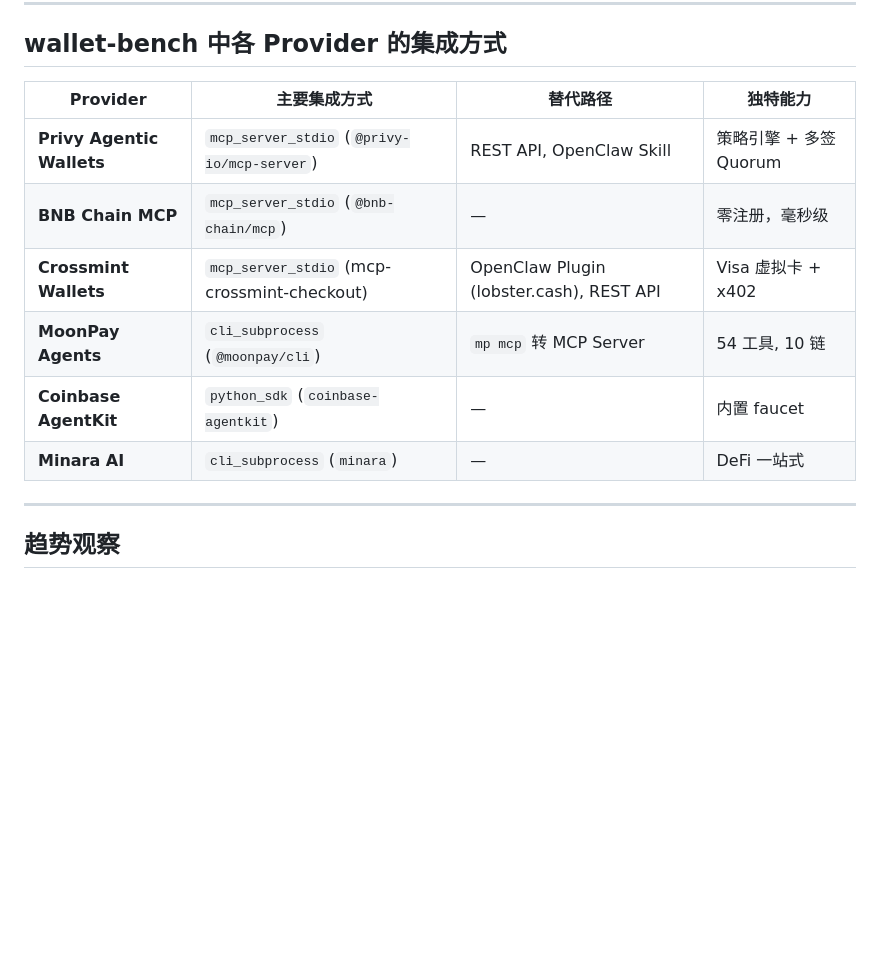
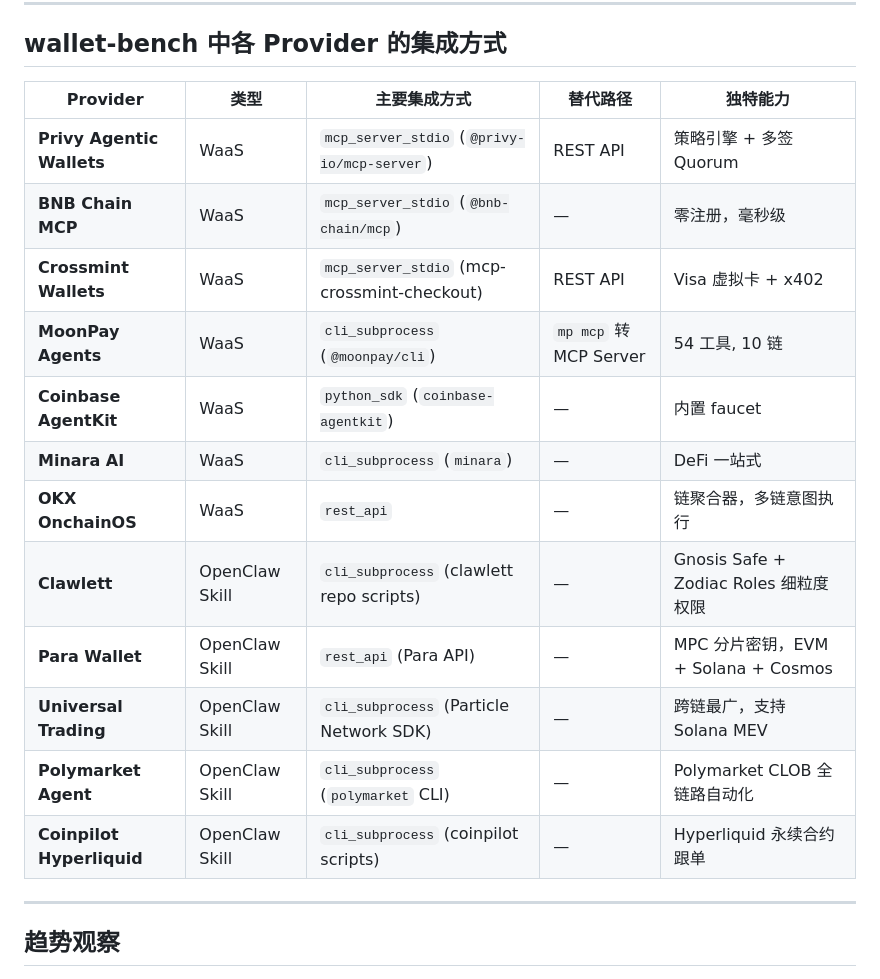
Before and after one commit to lanzhizhuxia/wallet-bench, a Markdown page: docs/INTEGRATION-TYPES.md, the part around the change. Drawn GitHub-style; blank space fills up the shorter version.

```diff
--- a/docs/INTEGRATION-TYPES.md
+++ b/docs/INTEGRATION-TYPES.md
@@ -280,14 +280,20 @@ REST API 是所有其他方式的**底层基础** — MCP Server、SDK、CLI 最
 
 ## wallet-bench 中各 Provider 的集成方式
 
-| Provider | 主要集成方式 | 替代路径 | 独特能力 |
-|---|---|---|---|
-| **Privy Agentic Wallets** | `mcp_server_stdio` (`@privy-io/mcp-server`) | REST API, OpenClaw Skill | 策略引擎 + 多签 Quorum |
-| **BNB Chain MCP** | `mcp_server_stdio` (`@bnb-chain/mcp`) | — | 零注册，毫秒级 |
-| **Crossmint Wallets** | `mcp_server_stdio` (mcp-crossmint-checkout) | OpenClaw Plugin (lobster.cash), REST API | Visa 虚拟卡 + x402 |
-| **MoonPay Agents** | `cli_subprocess` (`@moonpay/cli`) | `mp mcp` 转 MCP Server | 54 工具, 10 链 |
-| **Coinbase AgentKit** | `python_sdk` (`coinbase-agentkit`) | — | 内置 faucet |
-| **Minara AI** | `cli_subprocess` (`minara`) | — | DeFi 一站式 |
+| Provider | 类型 | 主要集成方式 | 替代路径 | 独特能力 |
+|---|---|---|---|---|
+| **Privy Agentic Wallets** | WaaS | `mcp_server_stdio` (`@privy-io/mcp-server`) | REST API | 策略引擎 + 多签 Quorum |
+| **BNB Chain MCP** | WaaS | `mcp_server_stdio` (`@bnb-chain/mcp`) | — | 零注册，毫秒级 |
+| **Crossmint Wallets** | WaaS | `mcp_server_stdio` (mcp-crossmint-checkout) | REST API | Visa 虚拟卡 + x402 |
+| **MoonPay Agents** | WaaS | `cli_subprocess` (`@moonpay/cli`) | `mp mcp` 转 MCP Server | 54 工具, 10 链 |
+| **Coinbase AgentKit** | WaaS | `python_sdk` (`coinbase-agentkit`) | — | 内置 faucet |
+| **Minara AI** | WaaS | `cli_subprocess` (`minara`) | — | DeFi 一站式 |
+| **OKX OnchainOS** | WaaS | `rest_api` | — | 链聚合器，多链意图执行 |
+| **Clawlett** | OpenClaw Skill | `cli_subprocess` (clawlett repo scripts) | — | Gnosis Safe + Zodiac Roles 细粒度权限 |
+| **Para Wallet** | OpenClaw Skill | `rest_api` (Para API) | — | MPC 分片密钥，EVM + Solana + Cosmos |
+| **Universal Trading** | OpenClaw Skill | `cli_subprocess` (Particle Network SDK) | — | 跨链最广，支持 Solana MEV |
+| **Polymarket Agent** | OpenClaw Skill | `cli_subprocess` (`polymarket` CLI) | — | Polymarket CLOB 全链路自动化 |
+| **Coinpilot Hyperliquid** | OpenClaw Skill | `cli_subprocess` (coinpilot scripts) | — | Hyperliquid 永续合约跟单 |
 
 ---
 
```
Also changed, not shown: docs/next-steps.md (+19 -18 lines).
